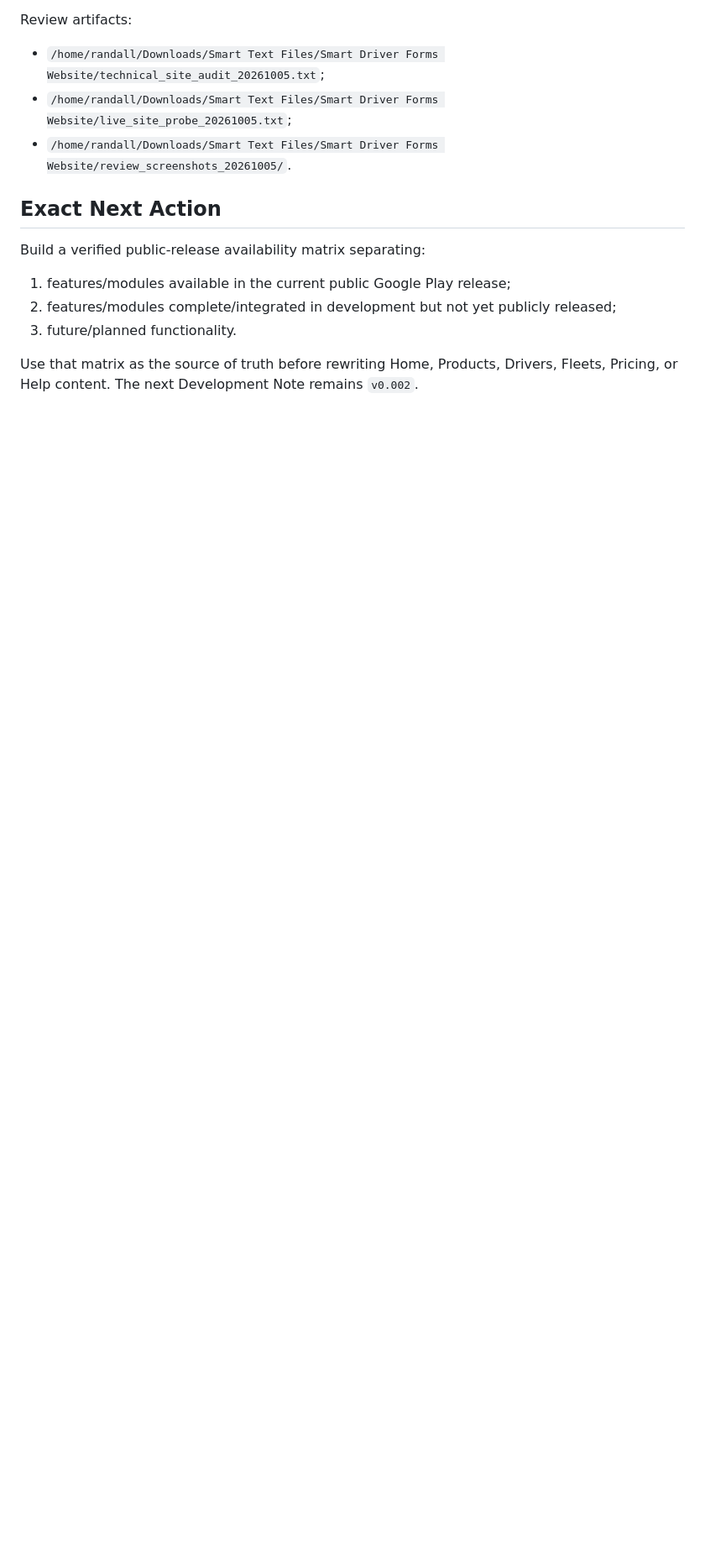
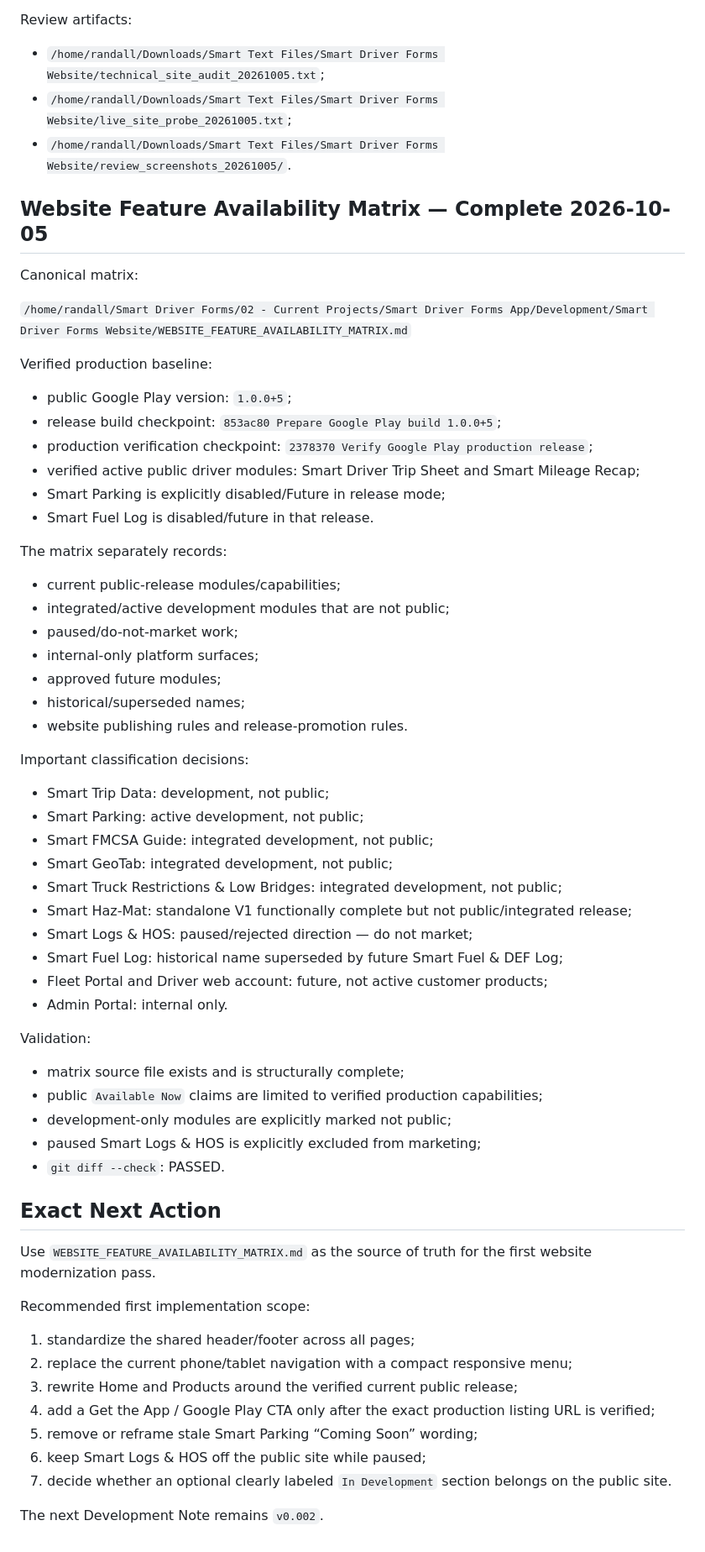
Before and after one commit to SmartDriverForms/website, a Markdown page: PROJECT_STATUS.md, the part around the change. Shown at 84% size. Rendered like a GitHub page; blank space fills up the shorter version.

Commit message:
Add website feature availability matrix

```diff
--- a/PROJECT_STATUS.md
+++ b/PROJECT_STATUS.md
@@ -243,12 +243,64 @@ Review artifacts:
 - `/home/randall/Downloads/Smart Text Files/Smart Driver Forms Website/live_site_probe_20261005.txt`;
 - `/home/randall/Downloads/Smart Text Files/Smart Driver Forms Website/review_screenshots_20261005/`.
 
+## Website Feature Availability Matrix — Complete 2026-10-05
+
+Canonical matrix:
+
+`/home/randall/Smart Driver Forms/02 - Current Projects/Smart Driver Forms App/Development/Smart Driver Forms Website/WEBSITE_FEATURE_AVAILABILITY_MATRIX.md`
+
+Verified production baseline:
+
+- public Google Play version: `1.0.0+5`;
+- release build checkpoint: `853ac80 Prepare Google Play build 1.0.0+5`;
+- production verification checkpoint: `2378370 Verify Google Play production release`;
+- verified active public driver modules: Smart Driver Trip Sheet and Smart Mileage Recap;
+- Smart Parking is explicitly disabled/Future in release mode;
+- Smart Fuel Log is disabled/future in that release.
+
+The matrix separately records:
+
+- current public-release modules/capabilities;
+- integrated/active development modules that are not public;
+- paused/do-not-market work;
+- internal-only platform surfaces;
+- approved future modules;
+- historical/superseded names;
+- website publishing rules and release-promotion rules.
+
+Important classification decisions:
+
+- Smart Trip Data: development, not public;
+- Smart Parking: active development, not public;
+- Smart FMCSA Guide: integrated development, not public;
+- Smart GeoTab: integrated development, not public;
+- Smart Truck Restrictions & Low Bridges: integrated development, not public;
+- Smart Haz-Mat: standalone V1 functionally complete but not public/integrated release;
+- Smart Logs & HOS: paused/rejected direction — do not market;
+- Smart Fuel Log: historical name superseded by future Smart Fuel & DEF Log;
+- Fleet Portal and Driver web account: future, not active customer products;
+- Admin Portal: internal only.
+
+Validation:
+
+- matrix source file exists and is structurally complete;
+- public `Available Now` claims are limited to verified production capabilities;
+- development-only modules are explicitly marked not public;
+- paused Smart Logs & HOS is explicitly excluded from marketing;
+- `git diff --check`: PASSED.
+
 ## Exact Next Action
 
-Build a verified public-release availability matrix separating:
+Use `WEBSITE_FEATURE_AVAILABILITY_MATRIX.md` as the source of truth for the first website modernization pass.
 
-1. features/modules available in the current public Google Play release;
-2. features/modules complete/integrated in development but not yet publicly released;
-3. future/planned functionality.
+Recommended first implementation scope:
 
-Use that matrix as the source of truth before rewriting Home, Products, Drivers, Fleets, Pricing, or Help content. The next Development Note remains `v0.002`.
+1. standardize the shared header/footer across all pages;
+2. replace the current phone/tablet navigation with a compact responsive menu;
+3. rewrite Home and Products around the verified current public release;
+4. add a Get the App / Google Play CTA only after the exact production listing URL is verified;
+5. remove or reframe stale Smart Parking “Coming Soon” wording;
+6. keep Smart Logs & HOS off the public site while paused;
+7. decide whether an optional clearly labeled `In Development` section belongs on the public site.
+
+The next Development Note remains `v0.002`.
```
Also changed, not shown: CHAT_RECOVERY.md (+13 -1 lines), WEBSITE_FEATURE_AVAILABILITY_MATRIX.md (added, +254 -0 lines).
